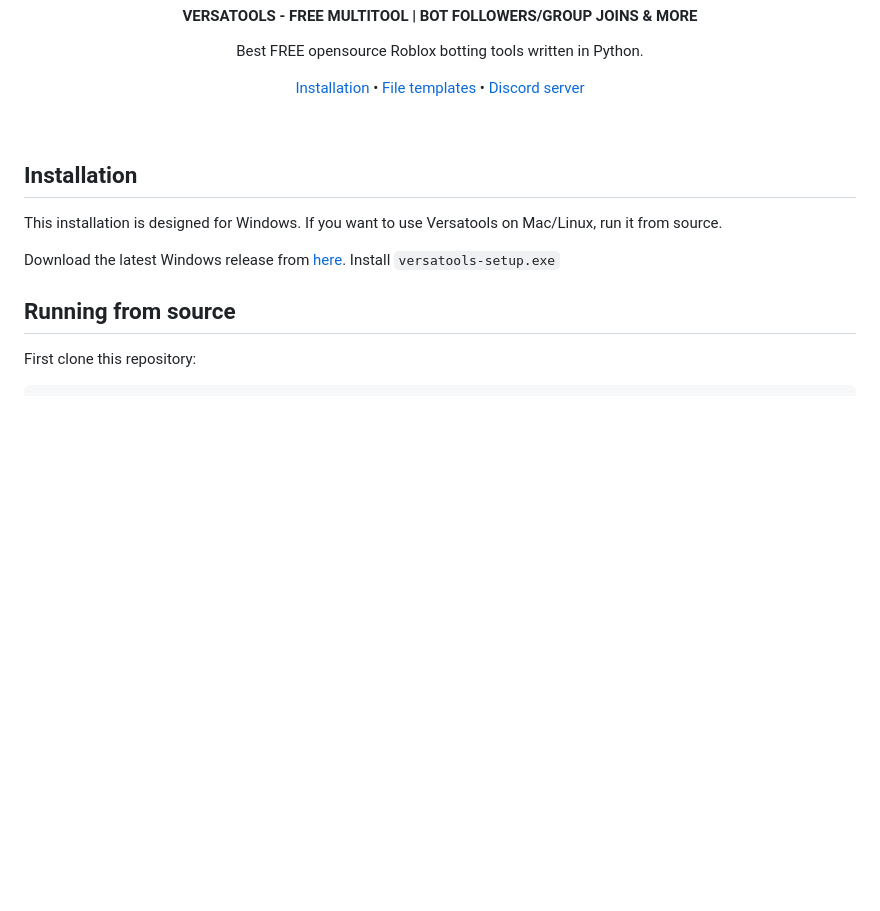
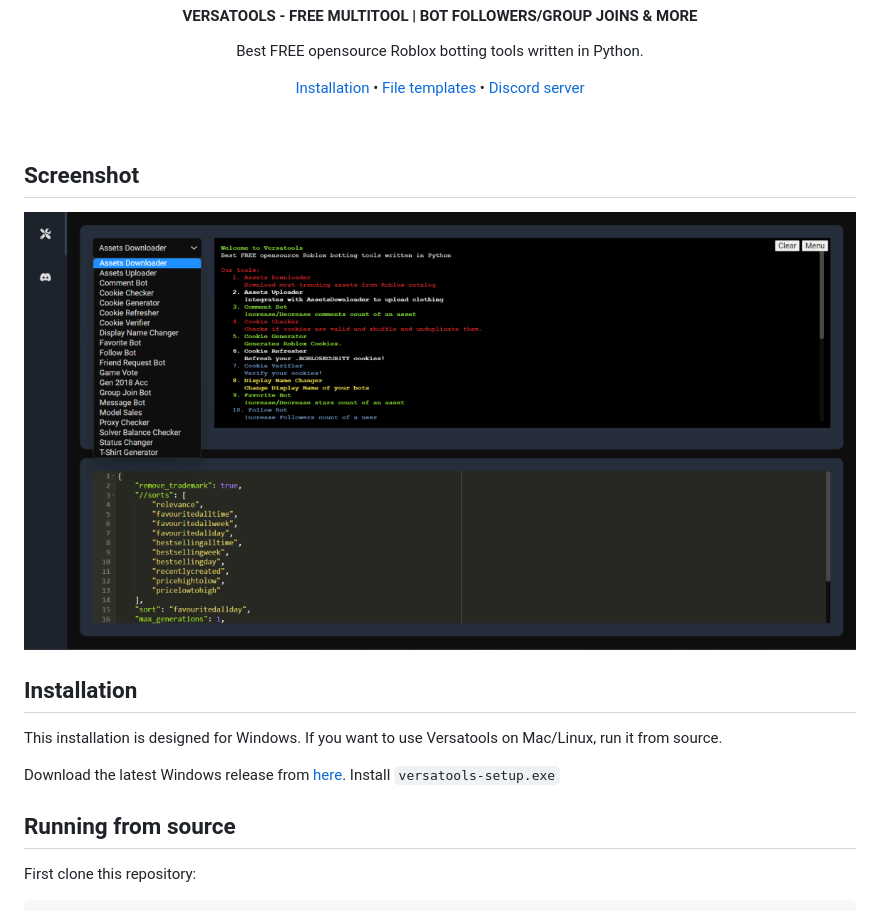
Before and after one commit to githubuser-684/versatools, a Markdown page: README.md, the part around the change. GitHub-like rendering; pictures changed too: screenshot.png (added); blank space fills up the shorter version.

Commit message:
add a screenshot to the readme

```diff
--- a/README.md
+++ b/README.md
@@ -13,6 +13,10 @@
 	<a href="https://discord.gg/sV359yYZHY">Discord server</a>
 </p>
 <br/>
+
+## Screenshot
+
+![Screenshot](./screenshot.png)
 
 ## Installation
 
```
